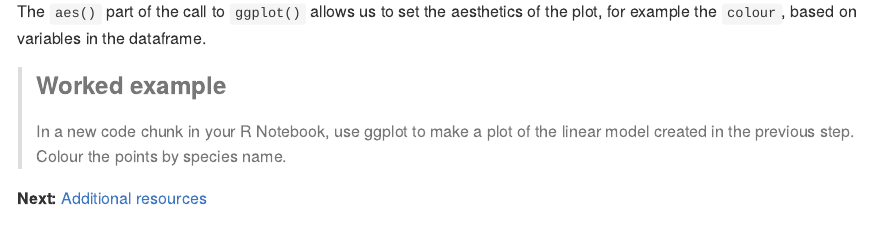
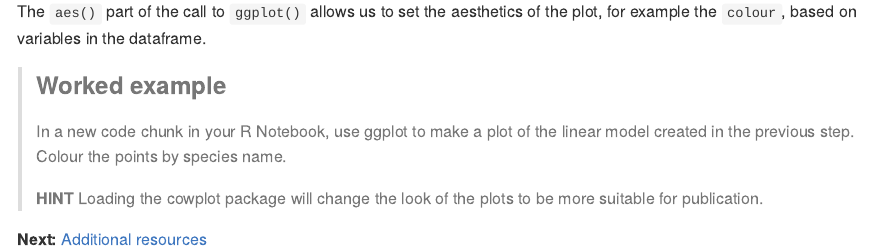
Before and after one commit to BES2016Workshop/reproduciblecodeR, an R Markdown document (plotting.Rmd): the page in a window 1100 px wide, from 1130 px down. The pictures show the output file plotting.md that the author committed with the source, drawn offline in the style of GitHub.

```diff
--- a/plotting.Rmd
+++ b/plotting.Rmd
@@ -37,5 +37,7 @@
 > ### Worked example
 >
 > In a new code chunk in your R Notebook, use ggplot to make a plot of the linear model created in the previous step. Colour the points by species name.
+>
+> **HINT** Loading the cowplot package will change the look of the plots to be more suitable for publication.
 
 **Next:** [Additional resources](./next_steps.md)
```
Also changed, not shown: tidying_data.Rmd (+2 -0 lines), README.md, plotting.md, tidying_data.md.
